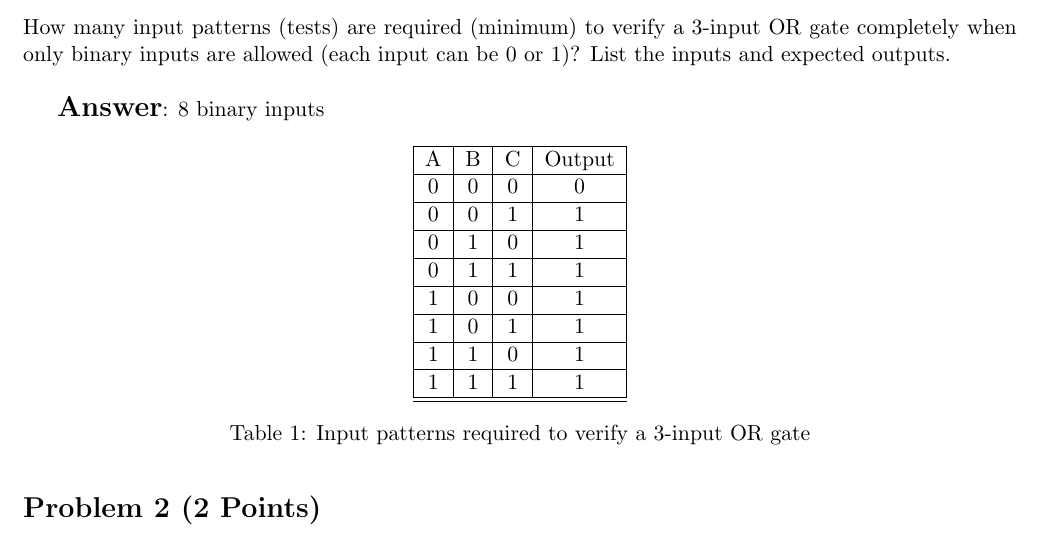
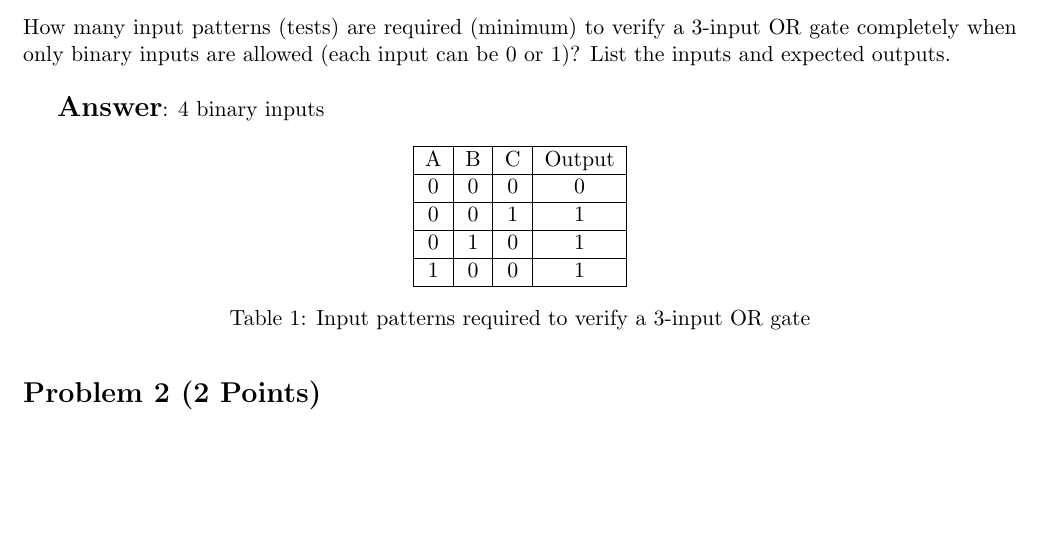
Before and after one commit to bimalka98/Embedded-Systems-Engineering, a LaTeX problem sheet (Assignment 6 Validation Verification & Security/180631J_A06_EN3240.tex): part of page 2 of 6, cut so that both start at the same text, the shorter picture padded with empty space. Compiled offline with pdfLaTeX.

Commit message:
complete A6

```diff
--- a/Assignment 6 Validation Verification & Security/180631J_A06_EN3240.tex
+++ b/Assignment 6 Validation Verification & Security/180631J_A06_EN3240.tex
@@ -83,7 +83,7 @@
 
 	How many input patterns (tests) are required (minimum) to verify a 3-input OR gate completely when only binary inputs are allowed (each input can be 0 or 1)? List the inputs and expected outputs.\\
 
-	\textbf{\Large Answer}: 8 binary inputs
+	\textbf{\Large Answer}: 4 binary inputs
 
 	\begin{table}[H]
 		\centering
@@ -93,11 +93,7 @@
 			0 & 0 & 0 & 0 \\ \hline
 			0 & 0 & 1 & 1 \\ \hline
 			0 & 1 & 0 & 1 \\ \hline
-			0 & 1 & 1 & 1 \\ \hline
 			1 & 0 & 0 & 1 \\ \hline
-			1 & 0 & 1 & 1 \\ \hline
-			1 & 1 & 0 & 1 \\ \hline
-			1 & 1 & 1 & 1 \\ \hline\hline
 		\end{tabular}
 	\caption{Input patterns required to verify a 3-input OR gate}
 	\end{table}
```
Also changed, not shown: Assignment 6 Validation Verification & Security/180631J_A06_EN3240.pdf.
